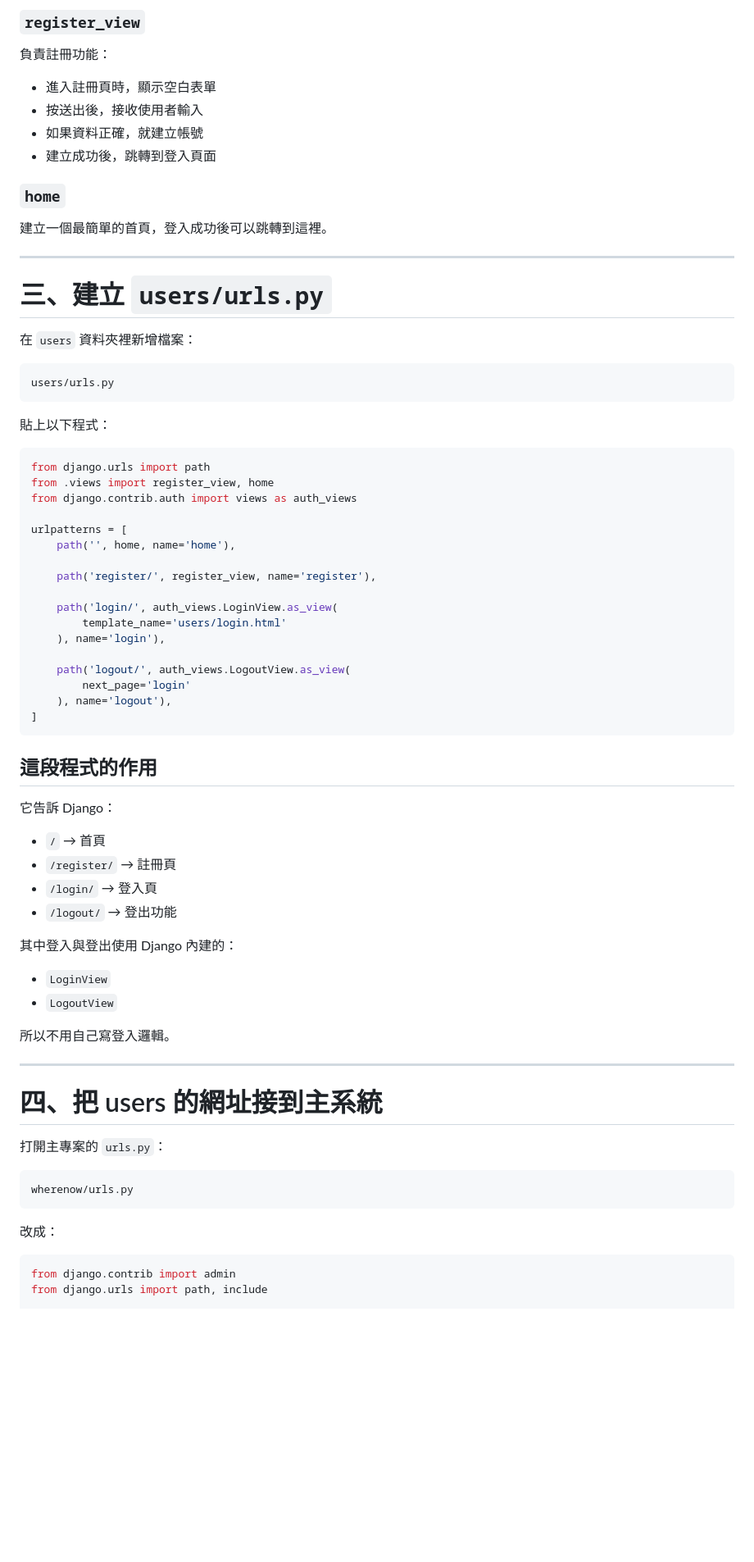
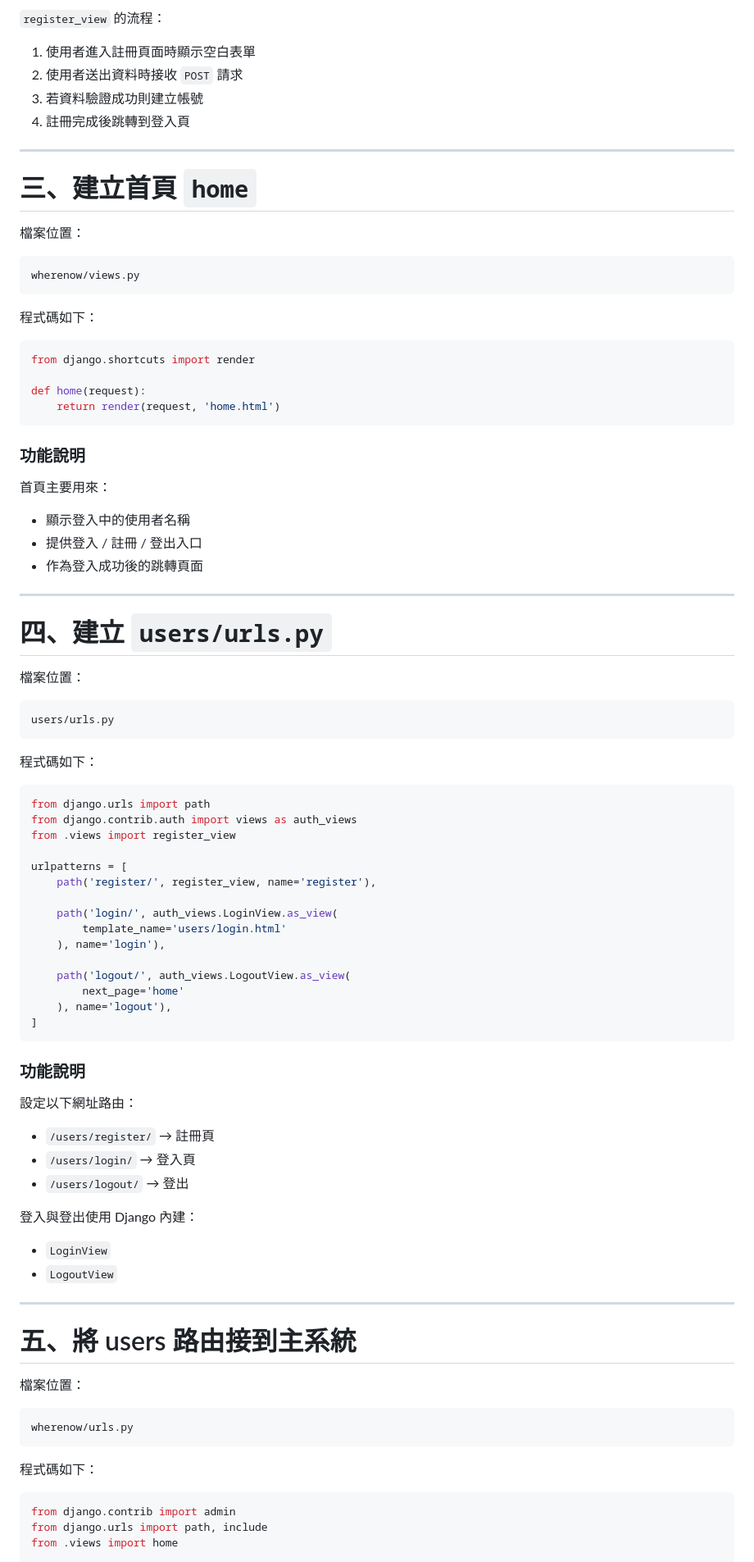
Before and after one commit to 11346076/wherenow, a Markdown page: docs/week3.md, the part around one of its changes. Shown at 82% size. GitHub-like rendering; blank space fills up the shorter version.

````diff
--- a/docs/week3.md
+++ b/docs/week3.md
@@ -96,35 +89,56 @@ def home(request):
 
-### `register_view`
-負責註冊功能：
+`register_view` 的流程：
 
-- 進入註冊頁時，顯示空白表單
-- 按送出後，接收使用者輸入
-- 如果資料正確，就建立帳號
-- 建立成功後，跳轉到登入頁面
-
-### `home`
-建立一個最簡單的首頁，登入成功後可以跳轉到這裡。
+1. 使用者進入註冊頁面時顯示空白表單
+2. 使用者送出資料時接收 `POST` 請求
+3. 若資料驗證成功則建立帳號
+4. 註冊完成後跳轉到登入頁
 
 ---
 
-# 三、建立 `users/urls.py`
+# 三、建立首頁 `home`
 
-在 `users` 資料夾裡新增檔案：
+檔案位置：
 
-```text
+```
+wherenow/views.py
+```
+
+程式碼如下：
+
+```python
+from django.shortcuts import render
+
+def home(request):
+    return render(request, 'home.html')
+```
+
+### 功能說明
+
+首頁主要用來：
+
+- 顯示登入中的使用者名稱
+- 提供登入 / 註冊 / 登出入口
+- 作為登入成功後的跳轉頁面
+
+---
+
+# 四、建立 `users/urls.py`
+
+檔案位置：
+
+```
 users/urls.py
 ```
 
-貼上以下程式：
+程式碼如下：
 
 ```python
 from django.urls import path
-from .views import register_view, home
 from django.contrib.auth import views as auth_views
+from .views import register_view
 
 urlpatterns = [
-    path('', home, name='home'),
-
     path('register/', register_view, name='register'),
 
     path('login/', auth_views.LoginView.as_view(
@@ -132,42 +146,40 @@ urlpatterns = [
     ), name='login'),
 
     path('logout/', auth_views.LogoutView.as_view(
-        next_page='login'
+        next_page='home'
     ), name='logout'),
 ]
 ```
 
-## 這段程式的作用
+### 功能說明
 
-它告訴 Django：
+設定以下網址路由：
 
-- `/` → 首頁
-- `/register/` → 註冊頁
-- `/login/` → 登入頁
-- `/logout/` → 登出功能
+- `/users/register/` → 註冊頁
+- `/users/login/` → 登入頁
+- `/users/logout/` → 登出
 
-其中登入與登出使用 Django 內建的：
+登入與登出使用 Django 內建：
 
 - `LoginView`
 - `LogoutView`
 
-所以不用自己寫登入邏輯。
-
 ---
 
-# 四、把 users 的網址接到主系統
+# 五、將 users 路由接到主系統
 
-打開主專案的 `urls.py`：
+檔案位置：
 
-```text
+```
 wherenow/urls.py
 ```
 
-改成：
+程式碼如下：
 
 ```python
 from django.contrib import admin
 from django.urls import path, include
+from .views import home
 
 urlpatterns = [
     path('admin/', admin.site.urls),
````
Also changed, not shown: other parts of docs/week3.md (+121 -134 lines).
